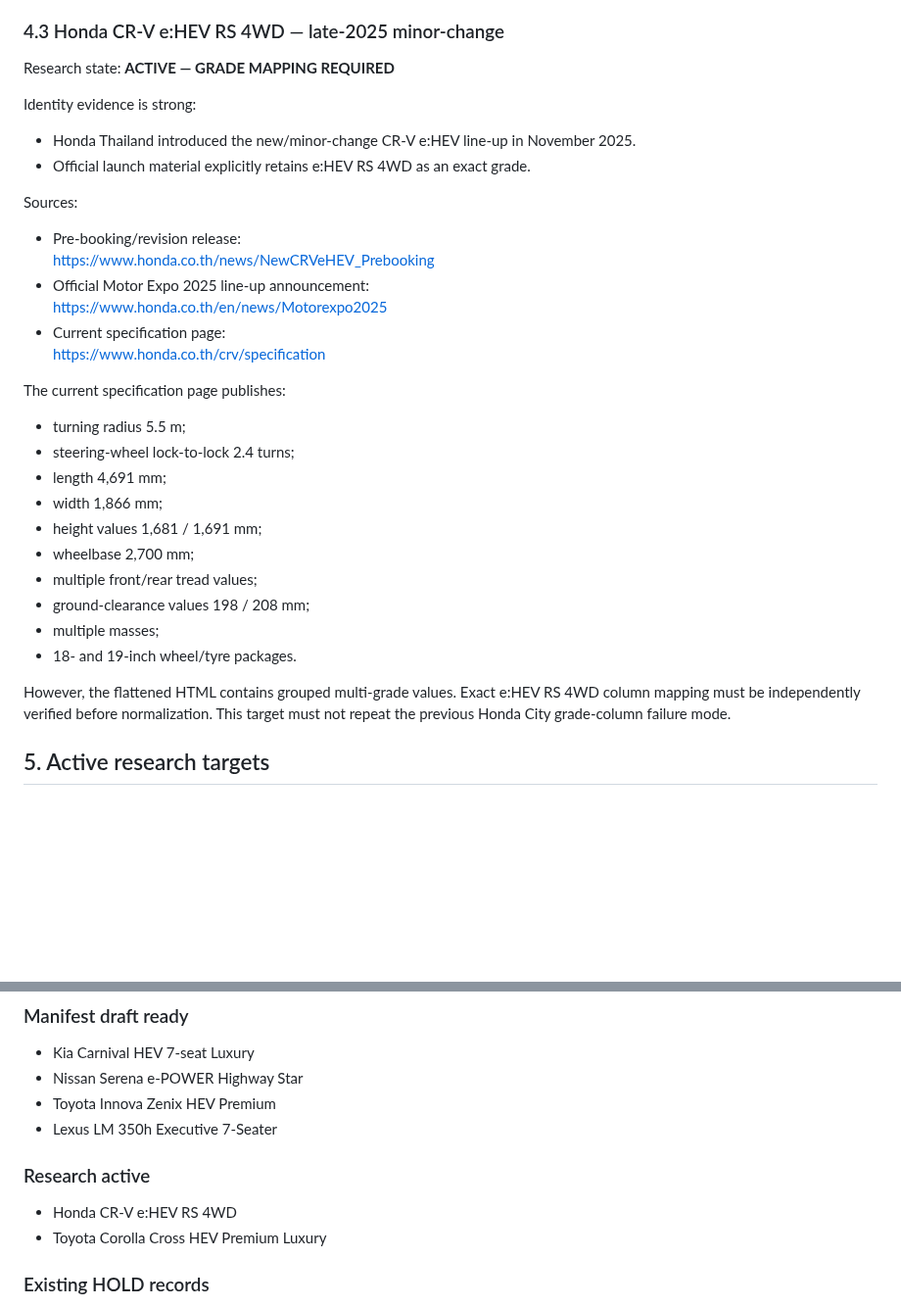
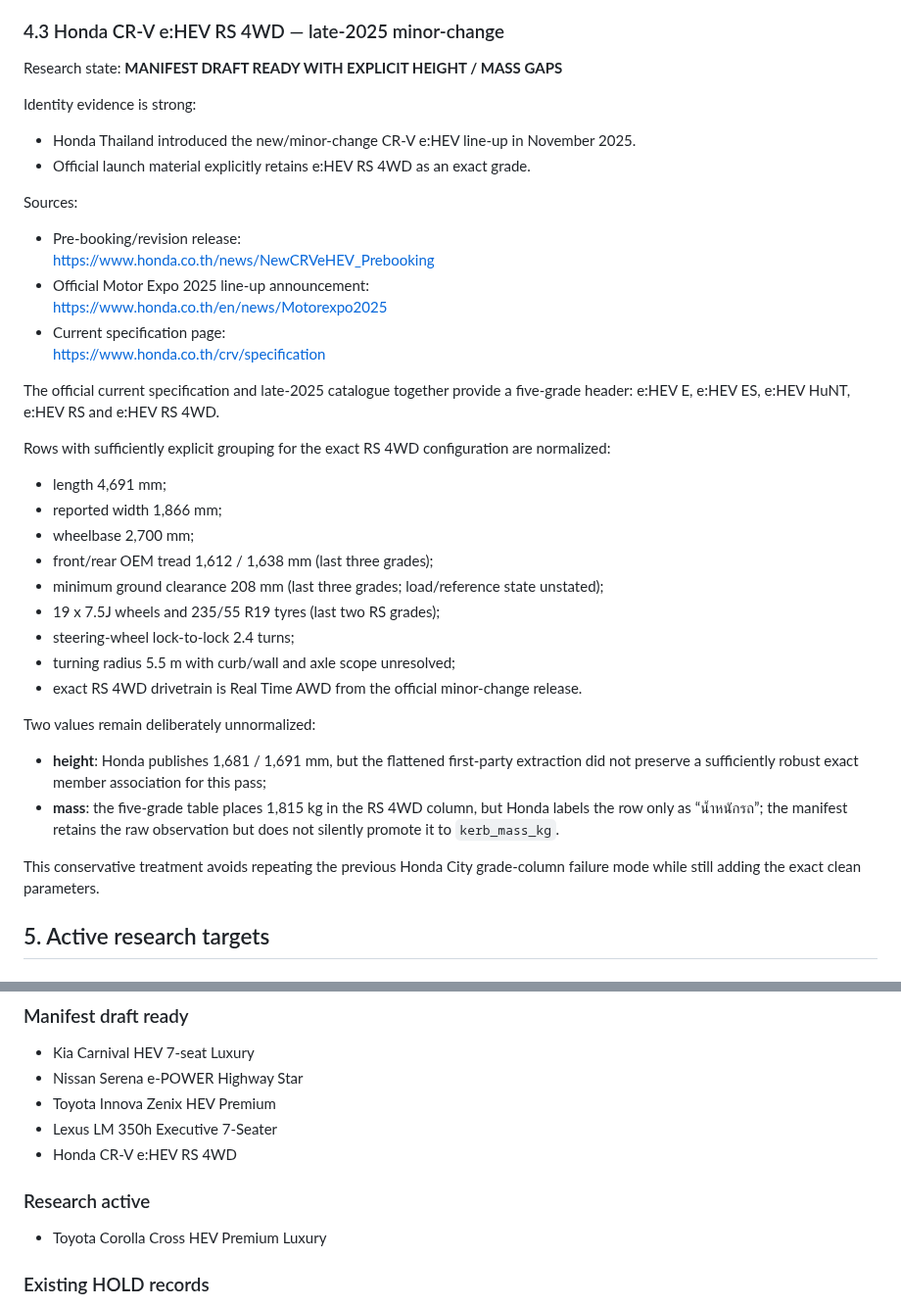
Before and after one commit to bokoboss/thai-vehicle-engineering-db, a Markdown page: docs/WAVE_2A_RESEARCH_QA.md, 2 parts joined by grey strips. Shown at 98% size. GitHub-like rendering; blank space fills up the shorter version.

Commit message:
docs: promote Honda CR-V with explicit unresolved fields

```diff
--- a/docs/WAVE_2A_RESEARCH_QA.md
+++ b/docs/WAVE_2A_RESEARCH_QA.md
@@ -119,7 +119,7 @@ Turning:
 
 ### 4.3 Honda CR-V e:HEV RS 4WD — late-2025 minor-change
 
-Research state: **ACTIVE — GRADE MAPPING REQUIRED**
+Research state: **MANIFEST DRAFT READY WITH EXPLICIT HEIGHT / MASS GAPS**
 
 Identity evidence is strong:
 
@@ -135,20 +135,26 @@ Sources:
 - Current specification page:
   https://www.honda.co.th/crv/specification
 
-The current specification page publishes:
+The official current specification and late-2025 catalogue together provide a five-grade header: e:HEV E, e:HEV ES, e:HEV HuNT, e:HEV RS and e:HEV RS 4WD.
 
-- turning radius 5.5 m;
+Rows with sufficiently explicit grouping for the exact RS 4WD configuration are normalized:
+
+- length 4,691 mm;
+- reported width 1,866 mm;
+- wheelbase 2,700 mm;
+- front/rear OEM tread 1,612 / 1,638 mm (last three grades);
+- minimum ground clearance 208 mm (last three grades; load/reference state unstated);
+- 19 x 7.5J wheels and 235/55 R19 tyres (last two RS grades);
 - steering-wheel lock-to-lock 2.4 turns;
-- length 4,691 mm;
-- width 1,866 mm;
-- height values 1,681 / 1,691 mm;
-- wheelbase 2,700 mm;
-- multiple front/rear tread values;
-- ground-clearance values 198 / 208 mm;
-- multiple masses;
-- 18- and 19-inch wheel/tyre packages.
+- turning radius 5.5 m with curb/wall and axle scope unresolved;
+- exact RS 4WD drivetrain is Real Time AWD from the official minor-change release.
 
-However, the flattened HTML contains grouped multi-grade values. Exact e:HEV RS 4WD column mapping must be independently verified before normalization. This target must not repeat the previous Honda City grade-column failure mode.
+Two values remain deliberately unnormalized:
+
+- **height**: Honda publishes 1,681 / 1,691 mm, but the flattened first-party extraction did not preserve a sufficiently robust exact member association for this pass;
+- **mass**: the five-grade table places 1,815 kg in the RS 4WD column, but Honda labels the row only as “น้ำหนักรถ”; the manifest retains the raw observation but does not silently promote it to `kerb_mass_kg`.
+
+This conservative treatment avoids repeating the previous Honda City grade-column failure mode while still adding the exact clean parameters.
 
 ## 5. Active research targets
 
@@ -258,10 +264,10 @@ Remaining gates:
 - Nissan Serena e-POWER Highway Star
 - Toyota Innova Zenix HEV Premium
 - Lexus LM 350h Executive 7-Seater
+- Honda CR-V e:HEV RS 4WD
 
 ### Research active
 
-- Honda CR-V e:HEV RS 4WD
 - Toyota Corolla Cross HEV Premium Luxury
 
 ### Existing HOLD records
```
